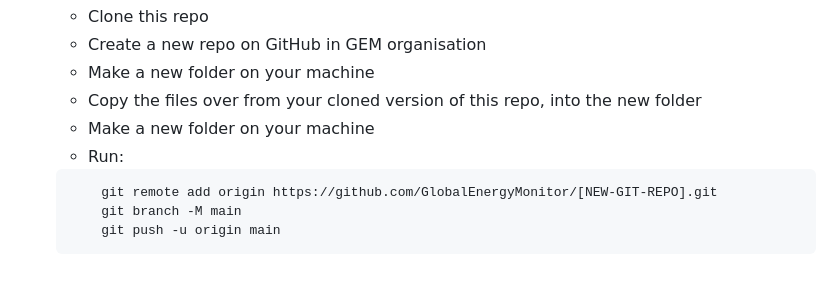
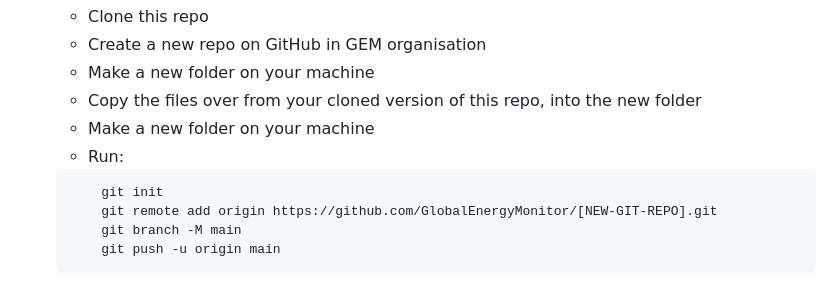
Before and after one commit to GlobalEnergyMonitor/Flourish-API-dashboard-template, a Markdown page: README.md, the part around the change. GitHub-like rendering.

Commit message:
add missing line of git repo creation

````diff
--- a/README.md
+++ b/README.md
@@ -253,6 +253,7 @@ Things to note
     * Make a new folder on your machine
     * Run:
     ```
+        git init
         git remote add origin https://github.com/GlobalEnergyMonitor/[NEW-GIT-REPO].git
         git branch -M main
         git push -u origin main
````
